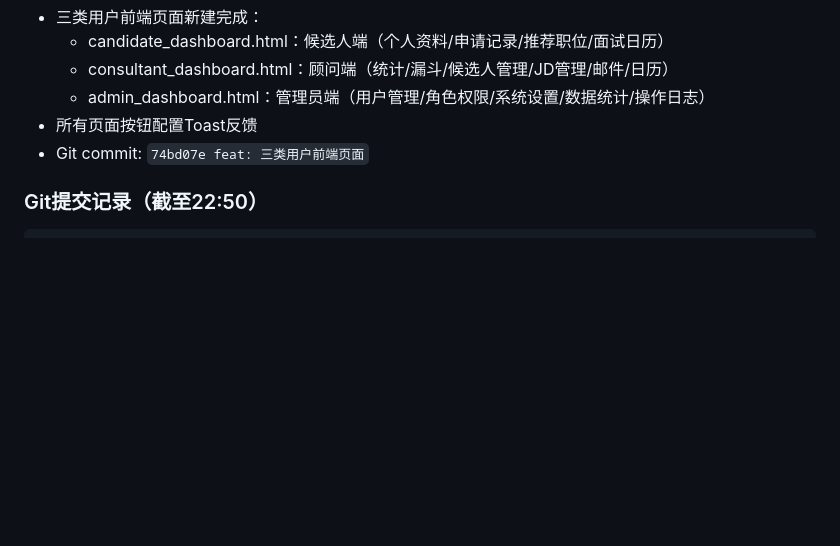
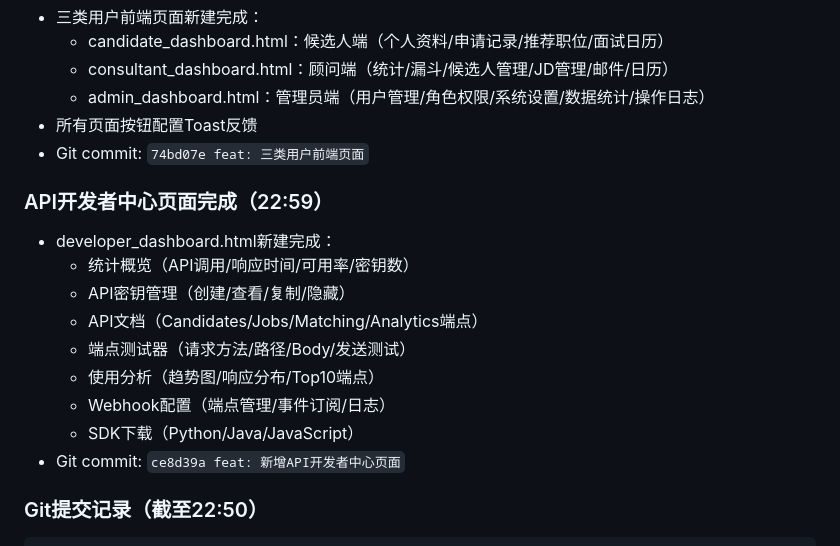
Before and after one commit to di3zongdui/talentAIpro, a Markdown page: .workbuddy/memory/2026-04-22.md, the part around the change. Rendered like a GitHub page; blank space fills up the shorter version.

Commit message:
docs: 更新工作日志 - API开发者页面完成

````diff
--- a/.workbuddy/memory/2026-04-22.md
+++ b/.workbuddy/memory/2026-04-22.md
@@ -358,6 +358,17 @@ Skills完整协作闭环已建立，可接入真实数据
 - 所有页面按钮配置Toast反馈
 - Git commit: `74bd07e feat: 三类用户前端页面`
 
+### API开发者中心页面完成（22:59）
+- developer_dashboard.html新建完成：
+  - 统计概览（API调用/响应时间/可用率/密钥数）
+  - API密钥管理（创建/查看/复制/隐藏）
+  - API文档（Candidates/Jobs/Matching/Analytics端点）
+  - 端点测试器（请求方法/路径/Body/发送测试）
+  - 使用分析（趋势图/响应分布/Top10端点）
+  - Webhook配置（端点管理/事件订阅/日志）
+  - SDK下载（Python/Java/JavaScript）
+- Git commit: `ce8d39a feat: 新增API开发者中心页面`
+
 ### Git提交记录（截至22:50）
 ```
 74bd07e - feat: 三类用户前端页面 - 候选人端/顾问端/管理员端
````
